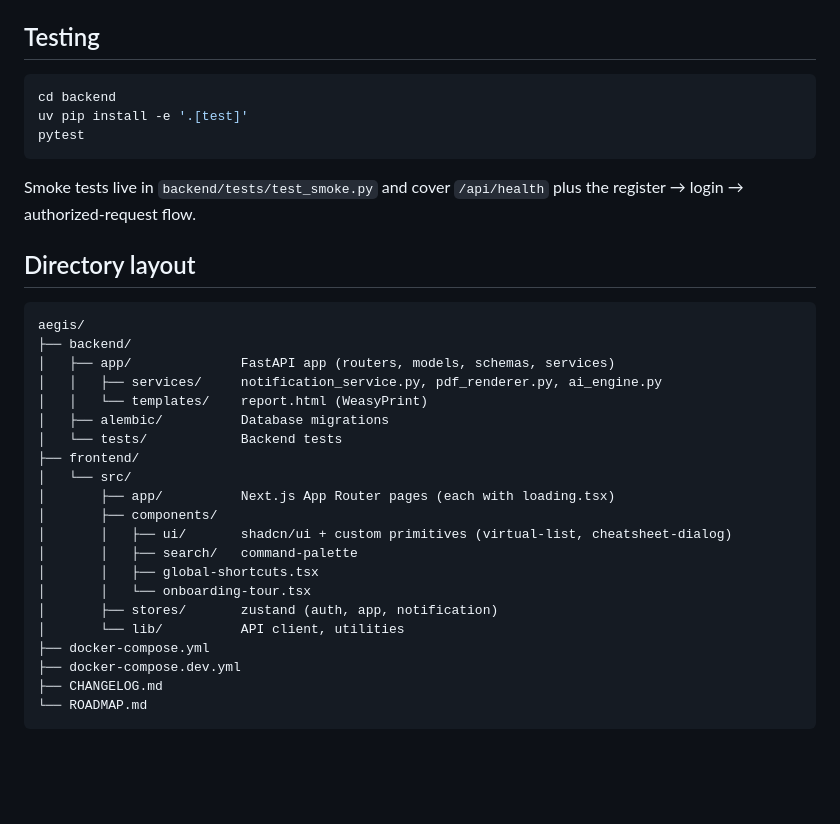
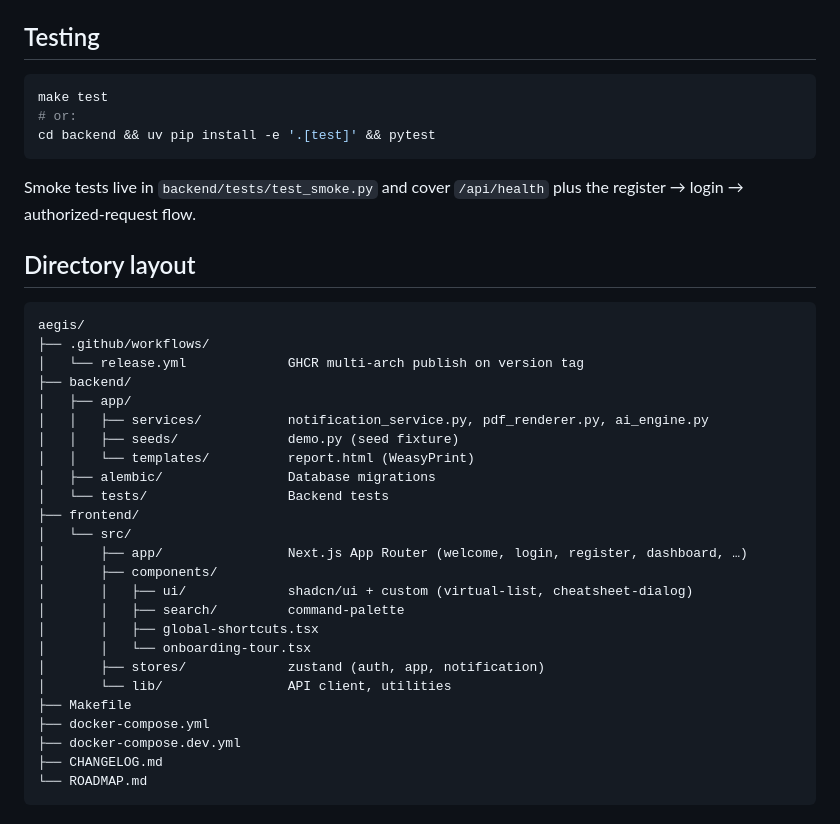
Before and after one commit to santapong/Aegis, a Markdown page: README.md, the part around one of its changes. Drawn GitHub-style; blank space fills up the shorter version.

````diff
--- a/README.md
+++ b/README.md
@@ -121,9 +136,9 @@ In production (`DEBUG=false`) these are disabled.
 ## Testing
 
 ```bash
-cd backend
-uv pip install -e '.[test]'
-pytest
+make test
+# or:
+cd backend && uv pip install -e '.[test]' && pytest
 ```
 
 Smoke tests live in `backend/tests/test_smoke.py` and cover `/api/health` plus the register → login → authorized-request flow.
@@ -132,22 +147,26 @@ Smoke tests live in `backend/tests/test_smoke.py` and cover `/api/health` plus t
 
 ```
 aegis/
+├── .github/workflows/
+│   └── release.yml             GHCR multi-arch publish on version tag
 ├── backend/
-│   ├── app/              FastAPI app (routers, models, schemas, services)
-│   │   ├── services/     notification_service.py, pdf_renderer.py, ai_engine.py
-│   │   └── templates/    report.html (WeasyPrint)
-│   ├── alembic/          Database migrations
-│   └── tests/            Backend tests
+│   ├── app/
+│   │   ├── services/           notification_service.py, pdf_renderer.py, ai_engine.py
+│   │   ├── seeds/              demo.py (seed fixture)
+│   │   └── templates/          report.html (WeasyPrint)
+│   ├── alembic/                Database migrations
+│   └── tests/                  Backend tests
 ├── frontend/
 │   └── src/
-│       ├── app/          Next.js App Router pages (each with loading.tsx)
+│       ├── app/                Next.js App Router (welcome, login, register, dashboard, …)
 │       ├── components/
-│       │   ├── ui/       shadcn/ui + custom primitives (virtual-list, cheatsheet-dialog)
-│       │   ├── search/   command-palette
+│       │   ├── ui/             shadcn/ui + custom (virtual-list, cheatsheet-dialog)
+│       │   ├── search/         command-palette
 │       │   ├── global-shortcuts.tsx
 │       │   └── onboarding-tour.tsx
-│       ├── stores/       zustand (auth, app, notification)
-│       └── lib/          API client, utilities
+│       ├── stores/             zustand (auth, app, notification)
+│       └── lib/                API client, utilities
+├── Makefile
 ├── docker-compose.yml
 ├── docker-compose.dev.yml
 ├── CHANGELOG.md
````
Also changed, not shown: other parts of README.md (+30 -15 lines).
